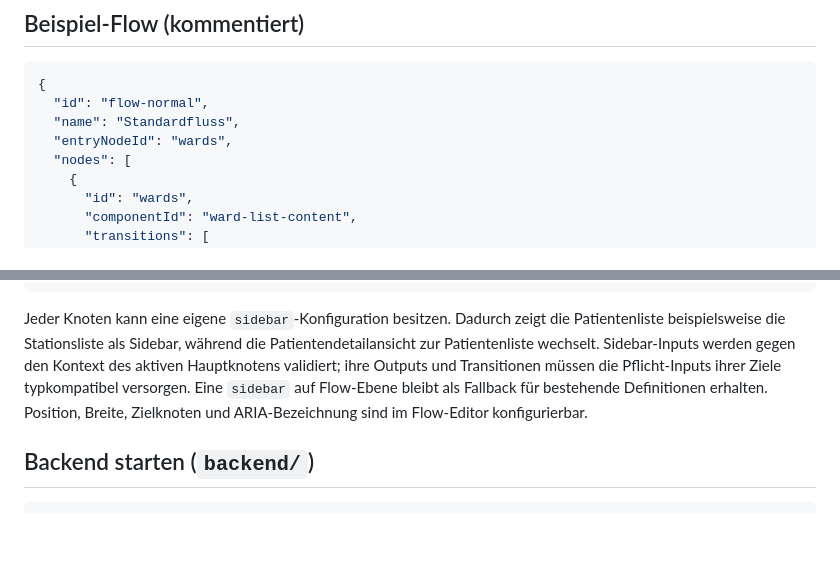
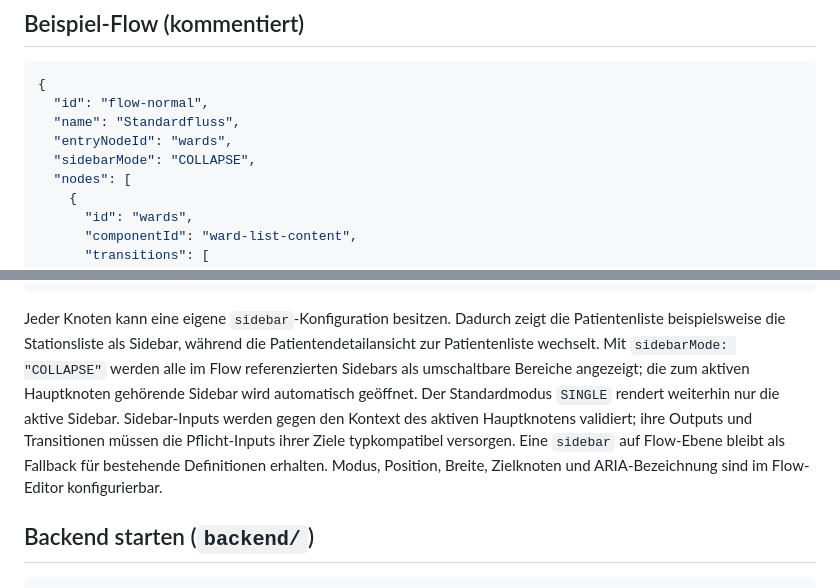
Before and after one commit to tseliger-dedalus-labor/flow-ui-prototype, a Markdown page: README.md, 2 parts joined by grey strips. GitHub-like rendering; blank space fills up the shorter version.

Commit message:
Document collapsible sidebar mode
Co-authored-by: tseliger-dedalus-labor <106147154+tseliger-dedalus-labor@users.noreply.github.com>

````diff
--- a/README.md
+++ b/README.md
@@ -39,6 +39,7 @@ Relationale Metadaten + CLOB/JSON:
   "id": "flow-normal",
   "name": "Standardfluss",
   "entryNodeId": "wards",
+  "sidebarMode": "COLLAPSE",
   "nodes": [
     {
       "id": "wards",
@@ -80,7 +81,7 @@ Relationale Metadaten + CLOB/JSON:
 }
 ```
 
-Jeder Knoten kann eine eigene `sidebar`-Konfiguration besitzen. Dadurch zeigt die Patientenliste beispielsweise die Stationsliste als Sidebar, während die Patientendetailansicht zur Patientenliste wechselt. Sidebar-Inputs werden gegen den Kontext des aktiven Hauptknotens validiert; ihre Outputs und Transitionen müssen die Pflicht-Inputs ihrer Ziele typkompatibel versorgen. Eine `sidebar` auf Flow-Ebene bleibt als Fallback für bestehende Definitionen erhalten. Position, Breite, Zielknoten und ARIA-Bezeichnung sind im Flow-Editor konfigurierbar.
+Jeder Knoten kann eine eigene `sidebar`-Konfiguration besitzen. Dadurch zeigt die Patientenliste beispielsweise die Stationsliste als Sidebar, während die Patientendetailansicht zur Patientenliste wechselt. Mit `sidebarMode: "COLLAPSE"` werden alle im Flow referenzierten Sidebars als umschaltbare Bereiche angezeigt; die zum aktiven Hauptknoten gehörende Sidebar wird automatisch geöffnet. Der Standardmodus `SINGLE` rendert weiterhin nur die aktive Sidebar. Sidebar-Inputs werden gegen den Kontext des aktiven Hauptknotens validiert; ihre Outputs und Transitionen müssen die Pflicht-Inputs ihrer Ziele typkompatibel versorgen. Eine `sidebar` auf Flow-Ebene bleibt als Fallback für bestehende Definitionen erhalten. Modus, Position, Breite, Zielknoten und ARIA-Bezeichnung sind im Flow-Editor konfigurierbar.
 
 ## Backend starten (`backend/`)
 
````
